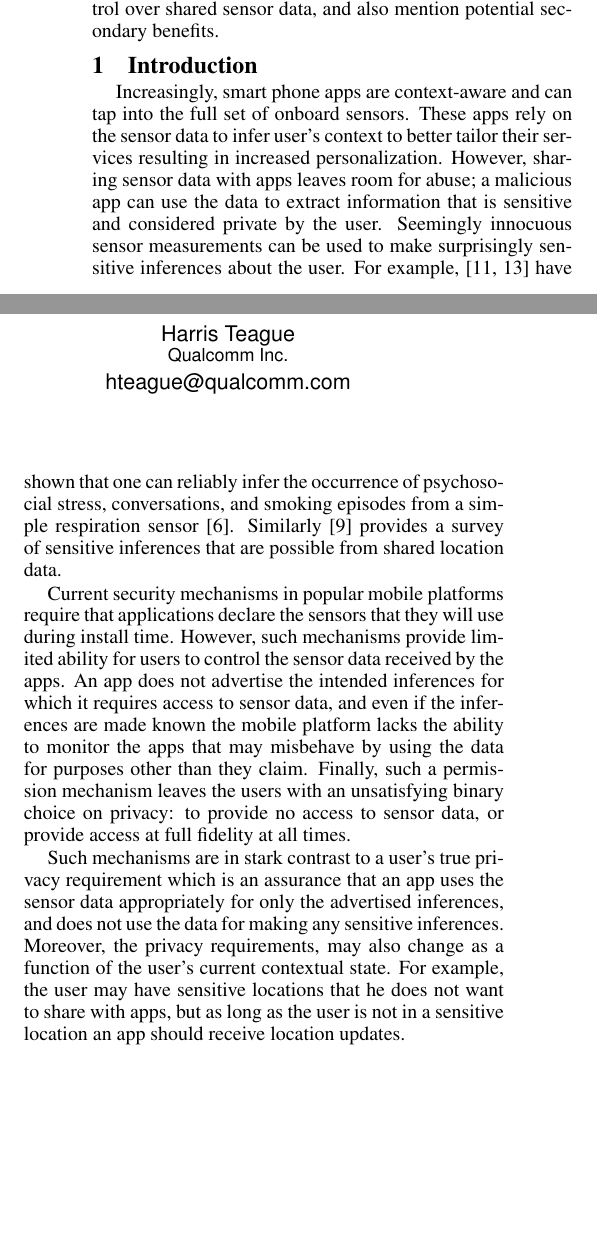
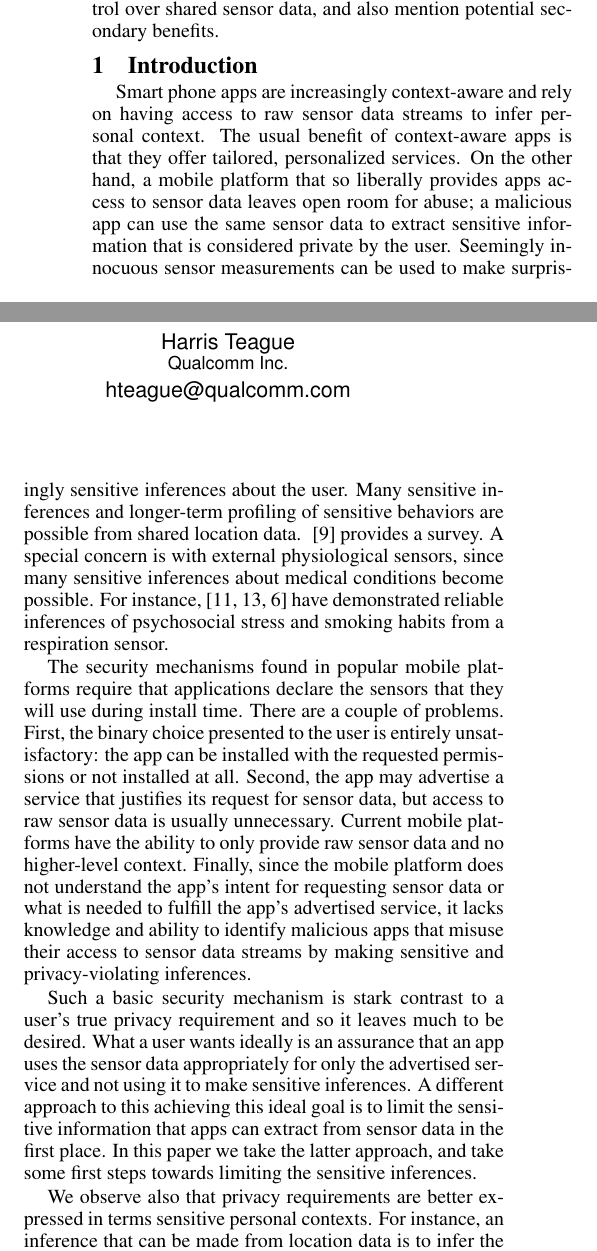
Before and after one commit to kastur/papers, a LaTeX document (PhoneSense2012/paper/override.tex): two parts of the columns of page 1 of 6, joined at a grey line, cut so that both start at the same text, the shorter picture padded with empty space. Compiled offline with pdfLaTeX.

Commit message:
Working on the intro.

```diff
--- a/PhoneSense2012/paper/override.tex
+++ b/PhoneSense2012/paper/override.tex
@@ -32,12 +32,13 @@ Smart phones with increased computation and sensing capabilities have spurred th
 
 \section{Introduction}
 \label{sec:intro}
-Increasingly, smart phone apps are context-aware and can tap into the full set of onboard sensors. These apps rely on the sensor data to infer user's context to better tailor their services resulting in increased personalization. However, sharing sensor data with apps leaves room for abuse; a malicious app can use the data to extract information that is sensitive and considered private by the user. Seemingly innocuous sensor measurements can be used to make surprisingly sensitive inferences about the user. For example, \cite{plarre:psychological, rahman:mConverse} have shown that one can reliably infer the occurrence of psychosocial stress, conversations, and smoking episodes from a simple respiration sensor
-\cite{Ertin:AutoSense}. Similarly~\cite{krumm:survey} provides a survey of sensitive inferences that are possible from shared location data.
+Smart phone apps are increasingly context-aware and rely on having access to raw sensor data streams to infer personal context. The usual benefit of context-aware apps is that they offer tailored, personalized services. On the other hand, a mobile platform that so liberally provides apps access to sensor data leaves open room for abuse; a malicious app can use the same sensor data to extract sensitive information that is considered private by the user. Seemingly innocuous sensor measurements can be used to make surprisingly sensitive inferences about the user. Many sensitive inferences and longer-term profiling of sensitive behaviors are possible from shared location data. ~\cite{krumm:survey} provides a survey. A special concern is with external physiological sensors, since many sensitive inferences about medical conditions become possible. For instance,~\cite{plarre:psychological,rahman:mConverse,Ertin:AutoSense} have demonstrated reliable inferences of psychosocial stress and smoking habits from a respiration sensor.
 
-Current security mechanisms in popular mobile platforms require that applications declare the sensors that they will use during install time. However, such mechanisms provide limited ability for users to control the sensor data received by the apps. An app does not advertise the intended inferences for which it requires access to sensor data, and even if the inferences are made known the mobile platform lacks the ability to monitor the apps that may misbehave by using the data for purposes other than they claim. Finally, such a permission mechanism leaves the users with an unsatisfying binary choice on privacy: to provide no access to sensor data, or provide access at full fidelity at all times.
+The security mechanisms found in popular mobile platforms require that applications declare the sensors that they will use during install time. There are a couple of problems. First, the binary choice presented to the user is entirely unsatisfactory: the app can be installed with the requested permissions or not installed at all. Second, the app may advertise a service that justifies its request for sensor data, but access to raw sensor data is usually unnecessary. Current mobile platforms have the ability to only provide raw sensor data and no higher-level context. Finally, since the mobile platform does not understand the app's intent for requesting sensor data or what is needed to fulfill the app's advertised service, it lacks knowledge and ability to identify malicious apps that misuse their access to sensor data streams by making sensitive and privacy-violating inferences.
 
-Such mechanisms are in stark contrast to a user's true privacy requirement which is an assurance that an app uses the sensor data appropriately for only the advertised inferences, and does not use the data for making any sensitive inferences. Moreover, the privacy requirements, may also change as a function of the user's current contextual state. For example, the user may have sensitive locations that he does not want to share with apps, but as long as the user is not in a sensitive location an app should receive location updates.
+Such a basic security mechanism is stark contrast to a user's true privacy requirement and so it leaves much to be desired. What a user wants ideally is an assurance that an app uses the sensor data appropriately for only the advertised service and not using it to make sensitive inferences. A different approach to this achieving this ideal goal is to limit the sensitive information that apps can extract from sensor data in the first place. In this paper we take the latter approach, and take some first steps towards limiting the sensitive inferences.
+
+We observe also that privacy requirements are better expressed in terms sensitive personal contexts. For instance, an inference that can be made from location data is to infer the places that a user visits. All places are not uniformly sensitive, there may be specific places like hospitals and places of worship that reveal something personally sensitive like medical conditions or religion, respectively.
 
 As a first step towards addressing the above challenges, we present \textsc{Override} a mobile privacy framework which provides users greater flexibility in terms of their privacy choices and better control over the flow of information to untrusted applications to meet their utility requirements. \textsc{Override} implements a secure mechanism for intercepting the access to the raw sensor data, and either replaces it with synthetic data (preserving statistical properties of the original data) or with data that has been perturbed in a context-dependent fashion according to user-specified privacy rules. For example, sensor data may be shared with different applications with different resolutions, or may be suppressed at certain times of the day, or replaced with synthetic data under certain contexts. We describe in detail the architectural elements of \textsc{Override} and provide an example of a location sharing based application scenario to demonstrate the ease of implementation using \textsc{Override}.
 
```
